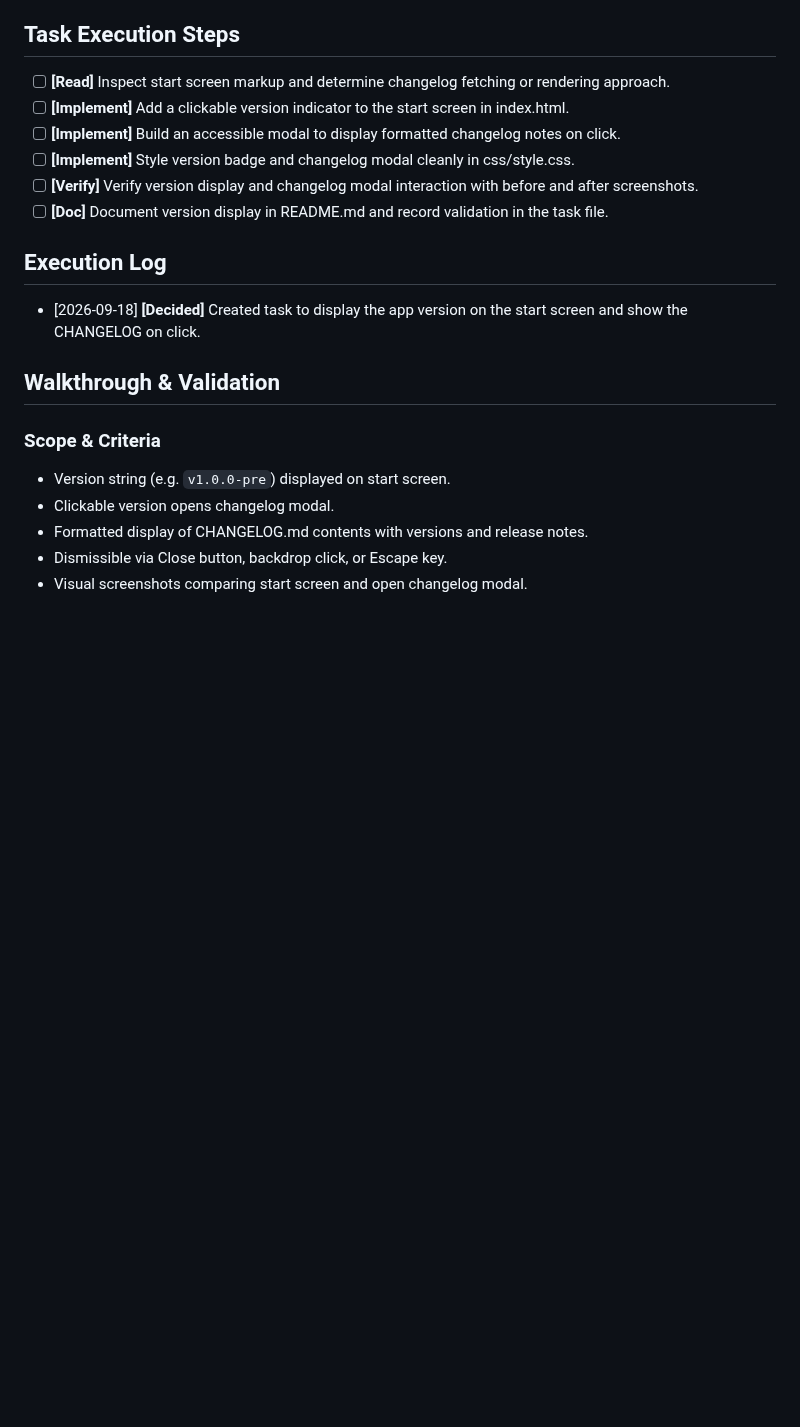
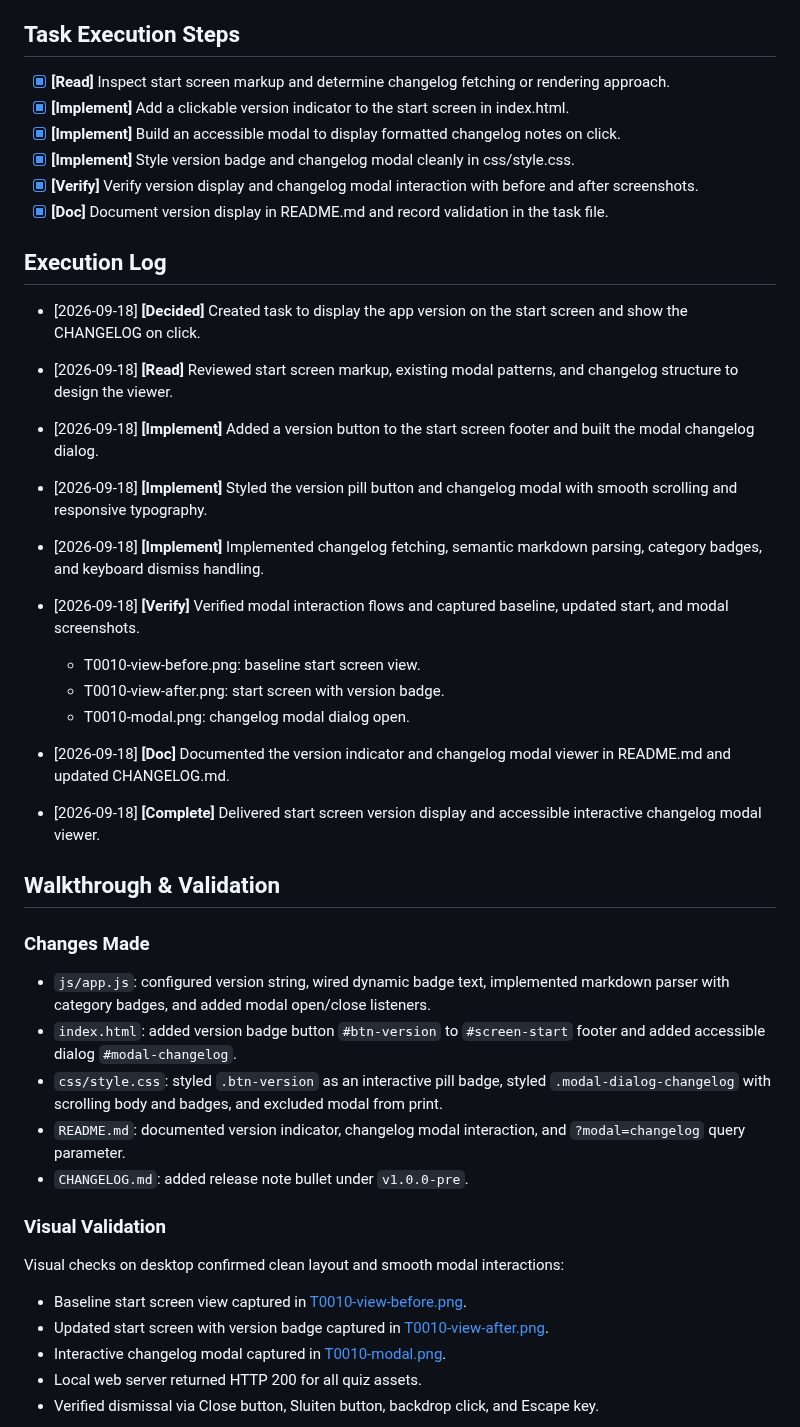
Before and after one commit to gpellicciotta/verkeersregels-quiz, a Markdown page: tasks/T0010-show-version-and-changelog.md, the part around one of its changes. Drawn GitHub-style; blank space fills up the shorter version.

```diff
--- a/tasks/T0010-show-version-and-changelog.md
+++ b/tasks/T0010-show-version-and-changelog.md
@@ -20,24 +20,59 @@ Ensure the version and changelog view look great across desktop and mobile devic
 
 ## Task Execution Steps
 
-- [ ] **[Read]**      Inspect start screen markup and determine changelog fetching or rendering approach.
-- [ ] **[Implement]** Add a clickable version indicator to the start screen in index.html.
-- [ ] **[Implement]** Build an accessible modal to display formatted changelog notes on click.
-- [ ] **[Implement]** Style version badge and changelog modal cleanly in css/style.css.
-- [ ] **[Verify]**    Verify version display and changelog modal interaction with before and after screenshots.
-- [ ] **[Doc]**       Document version display in README.md and record validation in the task file.
+- [x] **[Read]**      Inspect start screen markup and determine changelog fetching or rendering approach.
+- [x] **[Implement]** Add a clickable version indicator to the start screen in index.html.
+- [x] **[Implement]** Build an accessible modal to display formatted changelog notes on click.
+- [x] **[Implement]** Style version badge and changelog modal cleanly in css/style.css.
+- [x] **[Verify]**    Verify version display and changelog modal interaction with before and after screenshots.
+- [x] **[Doc]**       Document version display in README.md and record validation in the task file.
 
 ## Execution Log
 
 - [2026-09-18] **[Decided]**
   Created task to display the app version on the start screen and show the CHANGELOG on click.
 
+- [2026-09-18] **[Read]**
+  Reviewed start screen markup, existing modal patterns, and changelog structure to design the viewer.
+
+- [2026-09-18] **[Implement]**
+  Added a version button to the start screen footer and built the modal changelog dialog.
+
+- [2026-09-18] **[Implement]**
+  Styled the version pill button and changelog modal with smooth scrolling and responsive typography.
+
+- [2026-09-18] **[Implement]**
+  Implemented changelog fetching, semantic markdown parsing, category badges, and keyboard dismiss handling.
+
+- [2026-09-18] **[Verify]**
+  Verified modal interaction flows and captured baseline, updated start, and modal screenshots.
+  - T0010-view-before.png: baseline start screen view.
+  - T0010-view-after.png: start screen with version badge.
+  - T0010-modal.png: changelog modal dialog open.
+
+- [2026-09-18] **[Doc]**
+  Documented the version indicator and changelog modal viewer in README.md and updated CHANGELOG.md.
+
+- [2026-09-18] **[Complete]**
+  Delivered start screen version display and accessible interactive changelog modal viewer.
+
 ## Walkthrough & Validation
 
-### Scope & Criteria
+### Changes Made
 
-- Version string (e.g. `v1.0.0-pre`) displayed on start screen.
-- Clickable version opens changelog modal.
-- Formatted display of CHANGELOG.md contents with versions and release notes.
-- Dismissible via Close button, backdrop click, or Escape key.
-- Visual screenshots comparing start screen and open changelog modal.
+- `js/app.js`: configured version string, wired dynamic badge text, implemented markdown parser with category badges, and added modal open/close listeners.
+- `index.html`: added version badge button `#btn-version` to `#screen-start` footer and added accessible dialog `#modal-changelog`.
+- `css/style.css`: styled `.btn-version` as an interactive pill badge, styled `.modal-dialog-changelog` with scrolling body and badges, and excluded modal from print.
+- `README.md`: documented version indicator, changelog modal interaction, and `?modal=changelog` query parameter.
+- `CHANGELOG.md`: added release note bullet under `v1.0.0-pre`.
+
+### Visual Validation
+
+Visual checks on desktop confirmed clean layout and smooth modal interactions:
+
+- Baseline start screen view captured in [T0010-view-before.png](T0010-view-before.png).
+- Updated start screen with version badge captured in [T0010-view-after.png](T0010-view-after.png).
+- Interactive changelog modal captured in [T0010-modal.png](T0010-modal.png).
+- Local web server returned HTTP 200 for all quiz assets.
+- Verified dismissal via Close button, Sluiten button, backdrop click, and Escape key.
+
```
Also changed, not shown: other parts of tasks/T0010-show-version-and-changelog.md (+12 -2 lines), CHANGELOG.md (+1 -0 lines), README.md (+3 -0 lines), tasks/T0010-modal.png (added), tasks/T0010-view-after.png (added), tasks/T0010-view-before.png (added), 3 other files.
